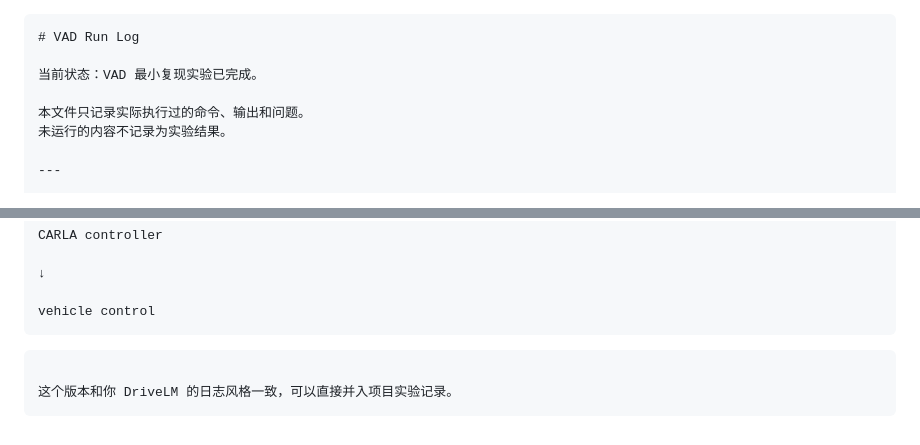
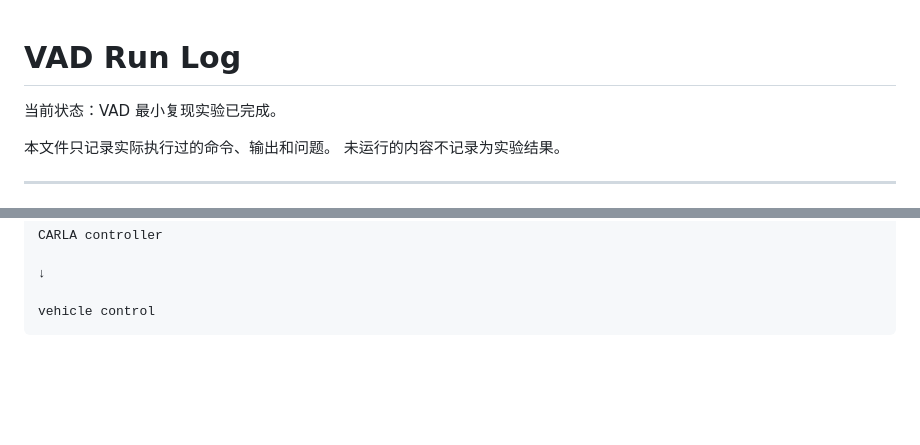
Before and after one commit to ZhuShanzhe/LMM-in-AutoDrive, a Markdown page: experiment/VAD_Run_log.md, 2 parts joined by grey strips. Rendered like a GitHub page; blank space fills up the shorter version.

````diff
--- a/experiment/VAD_Run_log.md
+++ b/experiment/VAD_Run_log.md
@@ -1,4 +1,3 @@
-```markdown
 # VAD Run Log
 
 当前状态：VAD 最小复现实验已完成。
@@ -723,8 +722,3 @@ CARLA controller
 
 vehicle control
 ```
-
-```
-
-这个版本和你 DriveLM 的日志风格一致，可以直接并入项目实验记录。
-```
````
Also changed, not shown: other parts of experiment/VAD_Run_log.md (+2 -2 lines).
